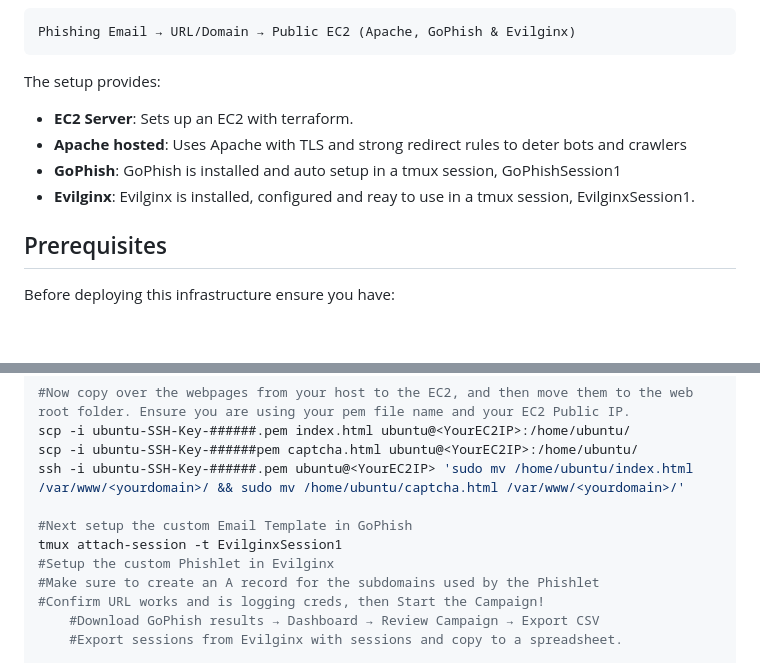
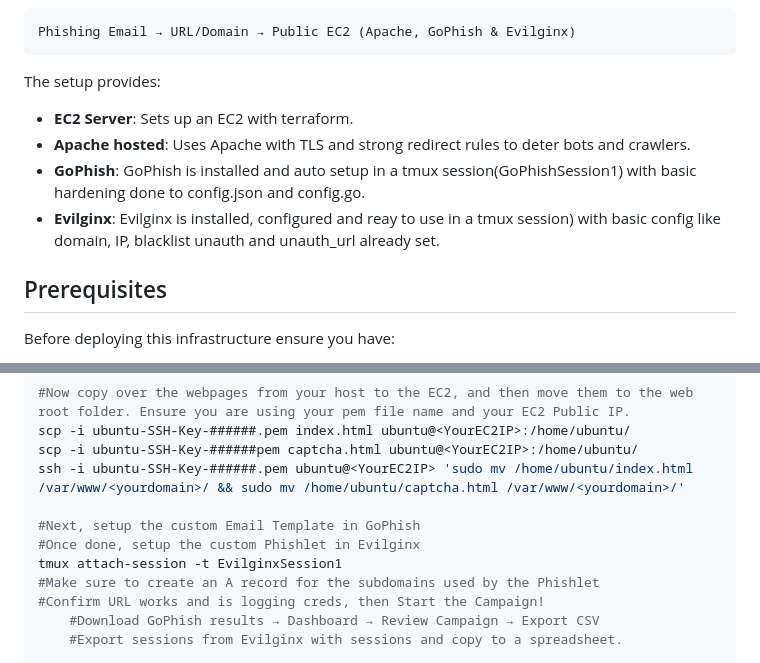
Before and after one commit to Cyber-Chronicles/ReadySetPhish, a Markdown page: README.md, 2 parts joined by grey strips. Rendered like a GitHub page; blank space fills up the shorter version.

```diff
--- a/README.md
+++ b/README.md
@@ -16,9 +16,9 @@ Phishing Email → URL/Domain → Public EC2 (Apache, GoPhish & Evilginx)
 
 The setup provides:
 - **EC2 Server**: Sets up an EC2 with terraform.
-- **Apache hosted**: Uses Apache with TLS and strong redirect rules to deter bots and crawlers
-- **GoPhish**: GoPhish is installed and auto setup in a tmux session, GoPhishSession1
-- **Evilginx**: Evilginx is installed, configured and reay to use in a tmux session, EvilginxSession1.
+- **Apache hosted**: Uses Apache with TLS and strong redirect rules to deter bots and crawlers.
+- **GoPhish**: GoPhish is installed and auto setup in a tmux session(GoPhishSession1) with basic hardening done to config.json and config.go.
+- **Evilginx**: Evilginx is installed, configured and reay to use in a tmux session) with basic config like domain, IP, blacklist unauth and unauth_url already set.
 
 ## Prerequisites
 
@@ -70,9 +70,9 @@ scp -i ubuntu-SSH-Key-######.pem index.html ubuntu@<YourEC2IP>:/home/ubuntu/
 scp -i ubuntu-SSH-Key-######pem captcha.html ubuntu@<YourEC2IP>:/home/ubuntu/
 ssh -i ubuntu-SSH-Key-######.pem ubuntu@<YourEC2IP> 'sudo mv /home/ubuntu/index.html /var/www/<yourdomain>/ && sudo mv /home/ubuntu/captcha.html /var/www/<yourdomain>/'
 
-#Next setup the custom Email Template in GoPhish
+#Next, setup the custom Email Template in GoPhish
+#Once done, setup the custom Phishlet in Evilginx
 tmux attach-session -t EvilginxSession1
-#Setup the custom Phishlet in Evilginx
 #Make sure to create an A record for the subdomains used by the Phishlet
 #Confirm URL works and is logging creds, then Start the Campaign!
 	#Download GoPhish results → Dashboard → Review Campaign → Export CSV
```
